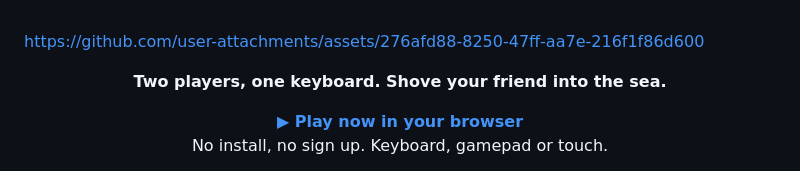
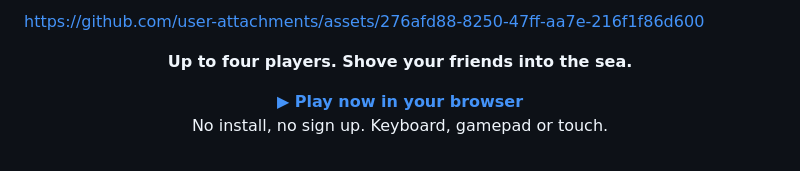
Before and after one commit to PrabhjotSodhi/ClaudeJump, a Markdown page: README.md, the part around the change. Drawn GitHub-style.

Commit message:
docs: format the README and let the launch video span the page
Claude-Session: https://claude.ai/code/session_01QTTP7cyShA5u3yya9BdPGY

```diff
--- a/README.md
+++ b/README.md
@@ -1,10 +1,6 @@
-<p align="center">
+https://github.com/user-attachments/assets/276afd88-8250-47ff-aa7e-216f1f86d600
 
-  https://github.com/user-attachments/assets/276afd88-8250-47ff-aa7e-216f1f86d600
-
-</p>
-
-<p align="center"><b>Two players, one keyboard. Shove your friend into the sea.</b></p>
+<p align="center"><b>Up to four players. Shove your friends into the sea.</b></p>
 
 <p align="center">
   <a href="https://largelanguagemayhem.netlify.app"><b>▶ Play now in your browser</b></a><br>
```
